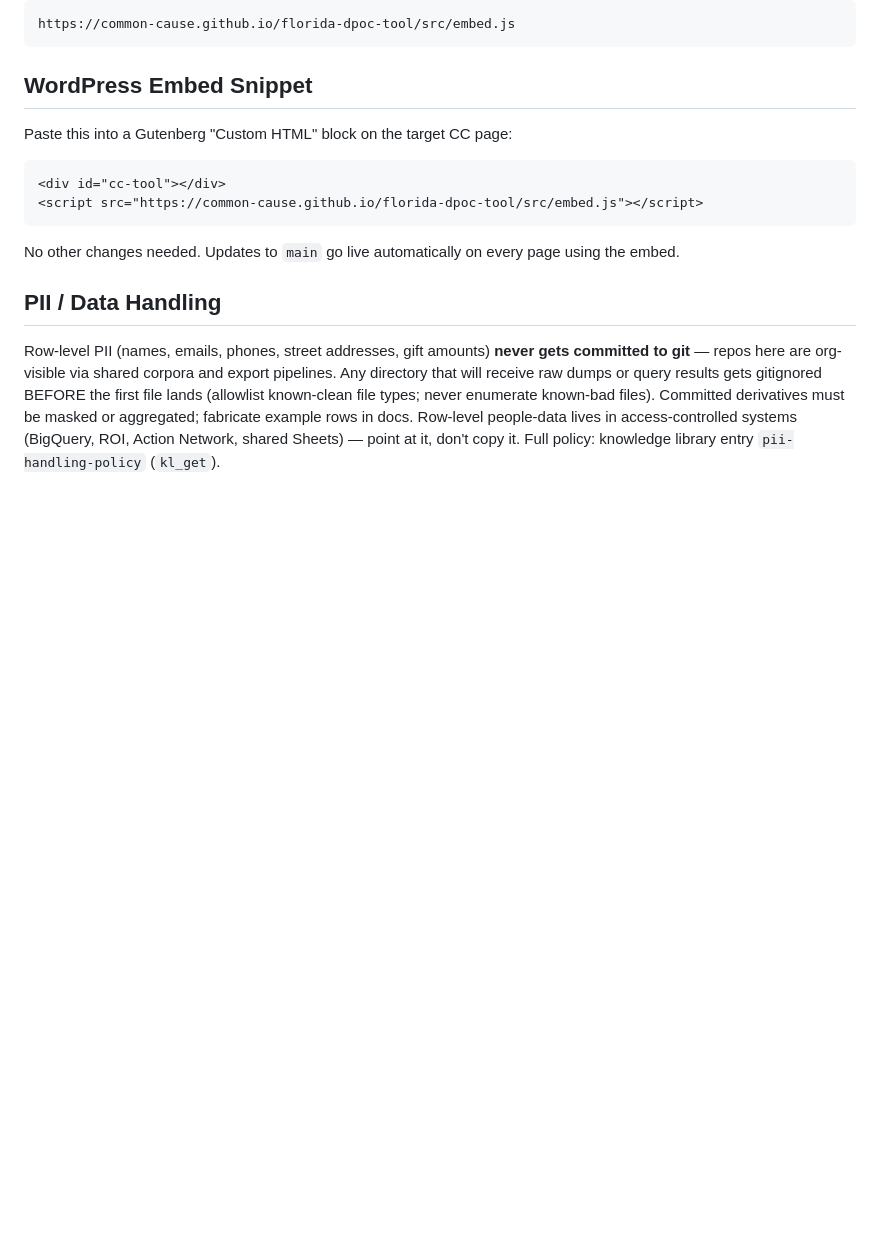
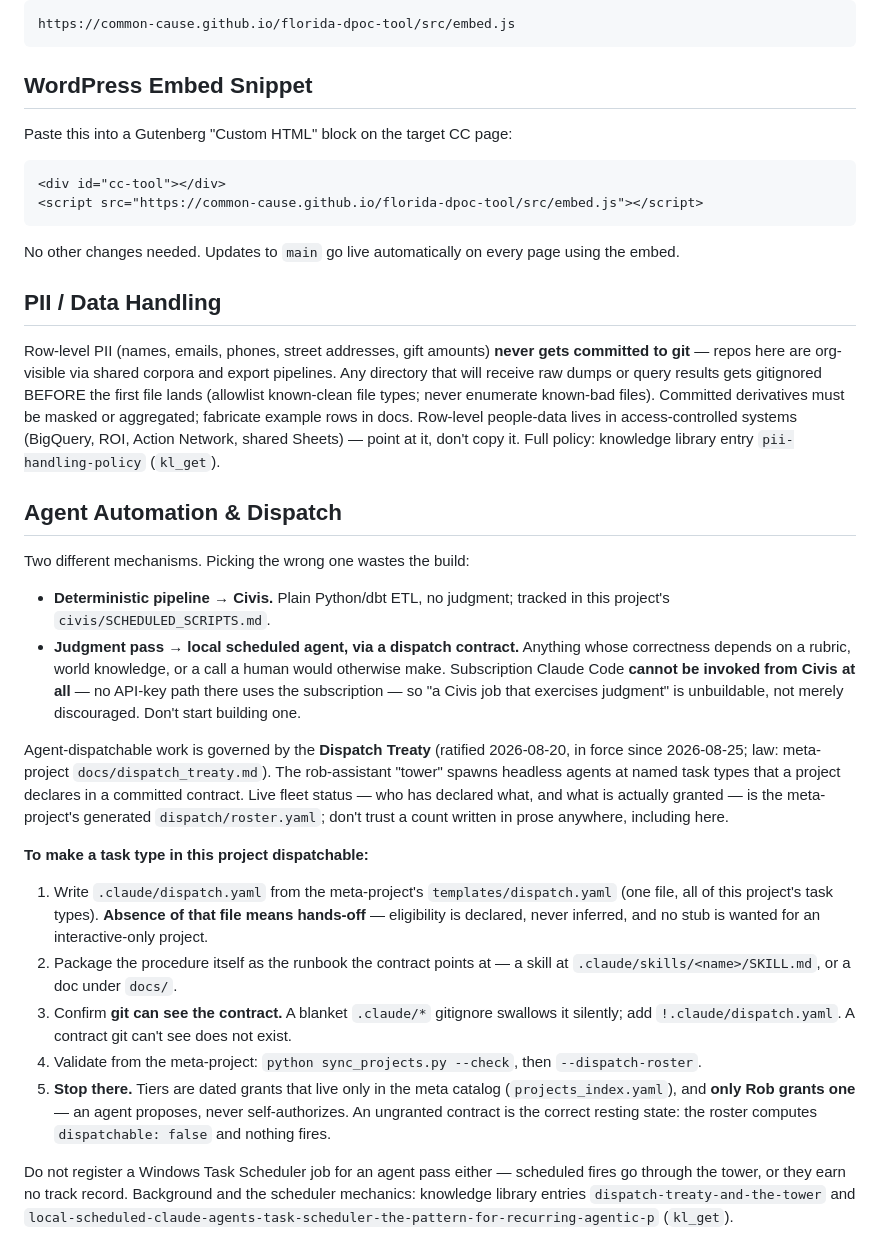
Before and after one commit to common-cause/florida-dpoc-tool, a Markdown page: CLAUDE.md, the part around the change. Drawn GitHub-style; blank space fills up the shorter version.

Commit message:
Docs: add the Agent Automation & Dispatch section
Propagated from the meta-project's templates/base/CLAUDE.md by
scripts/seed_claude_section.py --section dispatch. States the mechanism routing
rule now in Dispatch Treaty section 2.8 -- deterministic pipeline -> Civis,
judgment pass -> local scheduled agent through the tower -- plus the steps to
declare a task type, the .claude/* gitignore trap, and that grants are Rob's and
dated. Occasioned by a project agent standing up Civis infrastructure for a
task type it was writing a dispatch contract for: the rule was true and recorded
only in meta-hosted docs, and a project agent reads its own CLAUDE.md.

Co-Authored-By: Claude Opus 5 <noreply@anthropic.com>

```diff
--- a/CLAUDE.md
+++ b/CLAUDE.md
@@ -132,3 +132,45 @@ Committed derivatives must be masked or aggregated; fabricate example rows in do
 Row-level people-data lives in access-controlled systems (BigQuery, ROI, Action Network,
 shared Sheets) — point at it, don't copy it. Full policy: knowledge library entry
 `pii-handling-policy` (`kl_get`).
+
+## Agent Automation & Dispatch
+
+Two different mechanisms. Picking the wrong one wastes the build:
+
+- **Deterministic pipeline → Civis.** Plain Python/dbt ETL, no judgment; tracked in
+  this project's `civis/SCHEDULED_SCRIPTS.md`.
+- **Judgment pass → local scheduled agent, via a dispatch contract.** Anything whose
+  correctness depends on a rubric, world knowledge, or a call a human would otherwise
+  make. Subscription Claude Code **cannot be invoked from Civis at all** — no API-key
+  path there uses the subscription — so "a Civis job that exercises judgment" is
+  unbuildable, not merely discouraged. Don't start building one.
+
+Agent-dispatchable work is governed by the **Dispatch Treaty** (ratified 2026-08-20,
+in force since 2026-08-25; law: meta-project `docs/dispatch_treaty.md`). The
+rob-assistant "tower" spawns headless agents at named task types that a project
+declares in a committed contract. Live fleet status — who has declared what, and what
+is actually granted — is the meta-project's generated `dispatch/roster.yaml`; don't
+trust a count written in prose anywhere, including here.
+
+**To make a task type in this project dispatchable:**
+
+1. Write `.claude/dispatch.yaml` from the meta-project's `templates/dispatch.yaml`
+   (one file, all of this project's task types). **Absence of that file means
+   hands-off** — eligibility is declared, never inferred, and no stub is wanted for
+   an interactive-only project.
+2. Package the procedure itself as the runbook the contract points at — a skill at
+   `.claude/skills/<name>/SKILL.md`, or a doc under `docs/`.
+3. Confirm **git can see the contract.** A blanket `.claude/*` gitignore swallows it
+   silently; add `!.claude/dispatch.yaml`. A contract git can't see does not exist.
+4. Validate from the meta-project: `python sync_projects.py --check`, then
+   `--dispatch-roster`.
+5. **Stop there.** Tiers are dated grants that live only in the meta catalog
+   (`projects_index.yaml`), and **only Rob grants one** — an agent proposes, never
+   self-authorizes. An ungranted contract is the correct resting state: the roster
+   computes `dispatchable: false` and nothing fires.
+
+Do not register a Windows Task Scheduler job for an agent pass either — scheduled
+fires go through the tower, or they earn no track record. Background and the
+scheduler mechanics: knowledge library entries `dispatch-treaty-and-the-tower` and
+`local-scheduled-claude-agents-task-scheduler-the-pattern-for-recurring-agentic-p`
+(`kl_get`).
```
